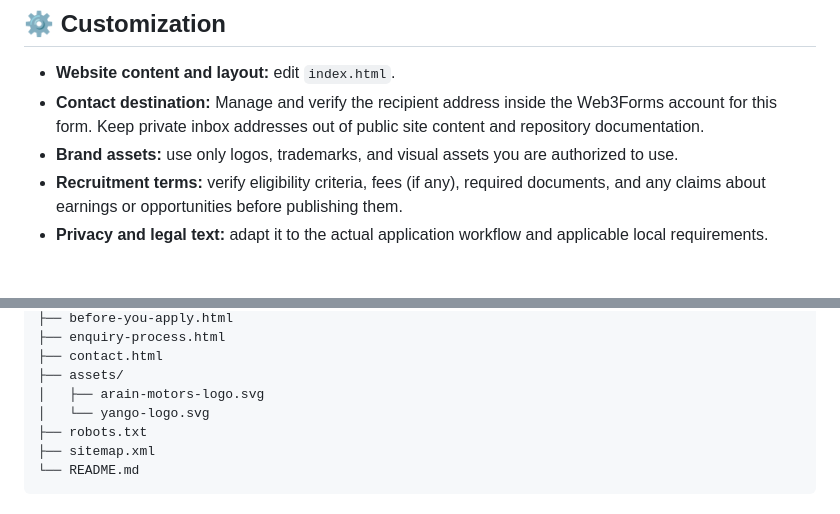
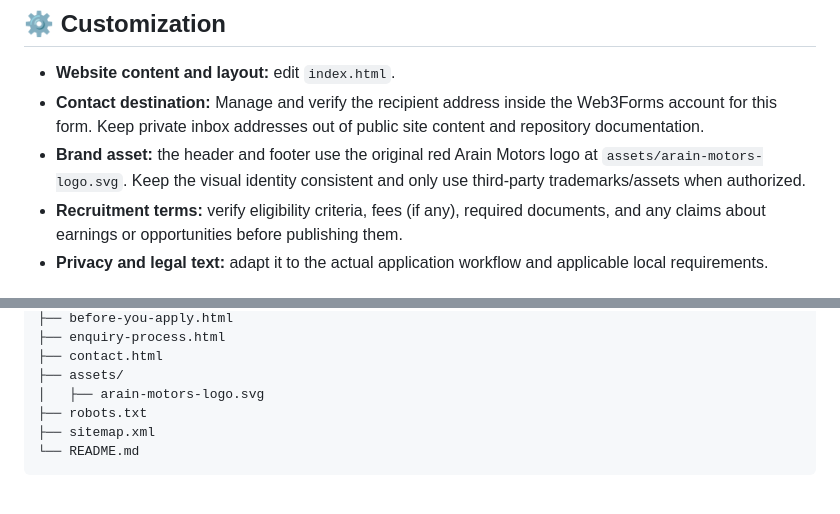
Before and after one commit to Arain-Motors-Yango/arainmotors.yango, a Markdown page: README.md, 2 parts joined by grey strips. GitHub-like rendering.

Commit message:
Document the single official Arain Motors logo

```diff
--- a/README.md
+++ b/README.md
@@ -56,7 +56,7 @@ The website collects contact and recruitment enquiry information. Publish a clea
 
 - **Website content and layout:** edit `index.html`.
 - **Contact destination:** Manage and verify the recipient address inside the Web3Forms account for this form. Keep private inbox addresses out of public site content and repository documentation.
-- **Brand assets:** use only logos, trademarks, and visual assets you are authorized to use.
+- **Brand asset:** the header and footer use the original red Arain Motors logo at `assets/arain-motors-logo.svg`. Keep the visual identity consistent and only use third-party trademarks/assets when authorized.
 - **Recruitment terms:** verify eligibility criteria, fees (if any), required documents, and any claims about earnings or opportunities before publishing them.
 - **Privacy and legal text:** adapt it to the actual application workflow and applicable local requirements.
 
@@ -89,7 +89,6 @@ arainmotors.yango/
 ├── contact.html
 ├── assets/
 │   ├── arain-motors-logo.svg
-│   └── yango-logo.svg
 ├── robots.txt
 ├── sitemap.xml
 └── README.md
```
